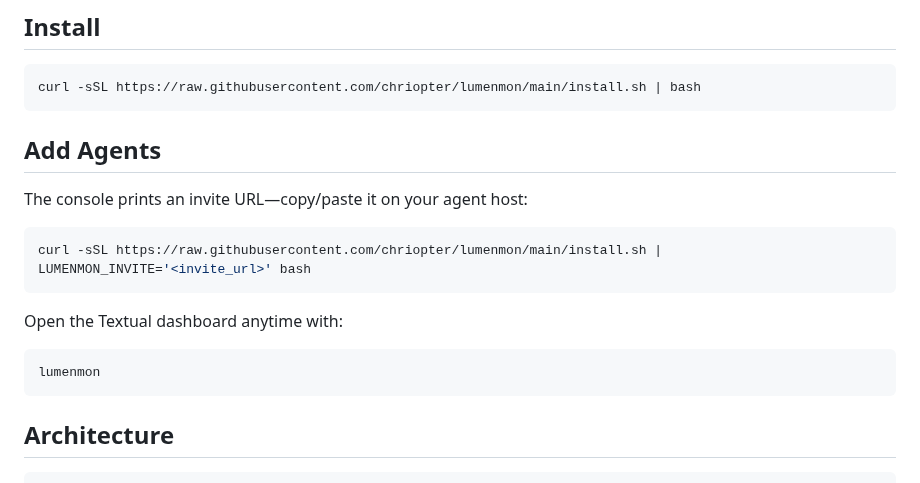
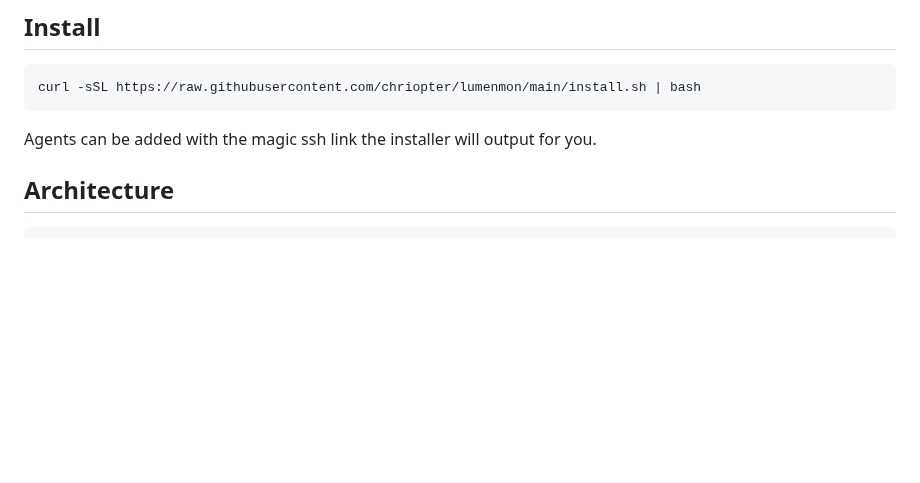
Before and after one commit to chriopter/lumenmon, a Markdown page: README.md, the part around the change. GitHub-like rendering; blank space fills up the shorter version.

````diff
--- a/README.md
+++ b/README.md
@@ -16,20 +16,7 @@ Lumenmon is a one-command monitoring stack for Linux hosts.
 ```bash
 curl -sSL https://raw.githubusercontent.com/chriopter/lumenmon/main/install.sh | bash
 ```
-
-## Add Agents
-
-The console prints an invite URL—copy/paste it on your agent host:
-
-```bash
-curl -sSL https://raw.githubusercontent.com/chriopter/lumenmon/main/install.sh | LUMENMON_INVITE='<invite_url>' bash
-```
-
-Open the Textual dashboard anytime with:
-
-```bash
-lumenmon
-```
+Agents can be added with the magic ssh link the installer will output for you.
 
 ## Architecture
 
````
